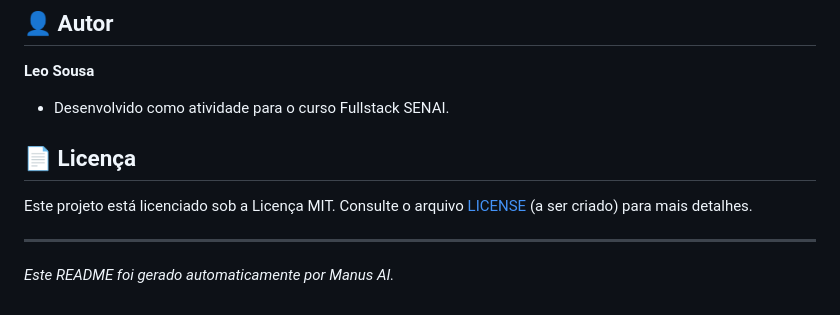
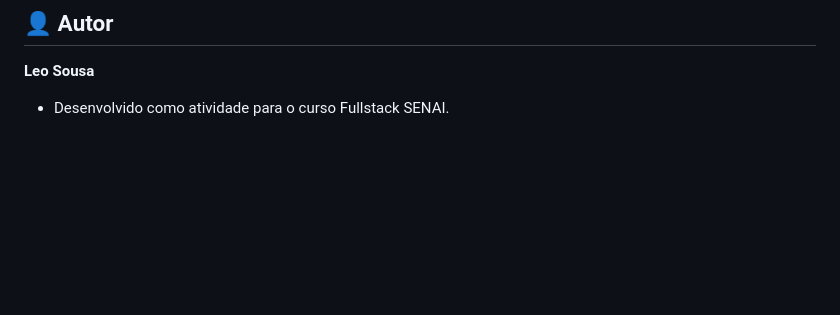
Before and after one commit to LeoSousaJesus/Atividade-pagina-index-login, a Markdown page: README.md, the part around the change. Rendered like a GitHub page; blank space fills up the shorter version.

```diff
--- a/README.md
+++ b/README.md
@@ -69,10 +69,3 @@ Como o projeto é puramente frontend (HTML, CSS e JS), não é necessário um se
 
 **Leo Sousa**
 *   Desenvolvido como atividade para o curso Fullstack SENAI.
-
-## 📄 Licença
-
-Este projeto está licenciado sob a Licença MIT. Consulte o arquivo [LICENSE](https://opensource.org/licenses/MIT) (a ser criado) para mais detalhes.
-
----
-*Este README foi gerado automaticamente por Manus AI.*
```
